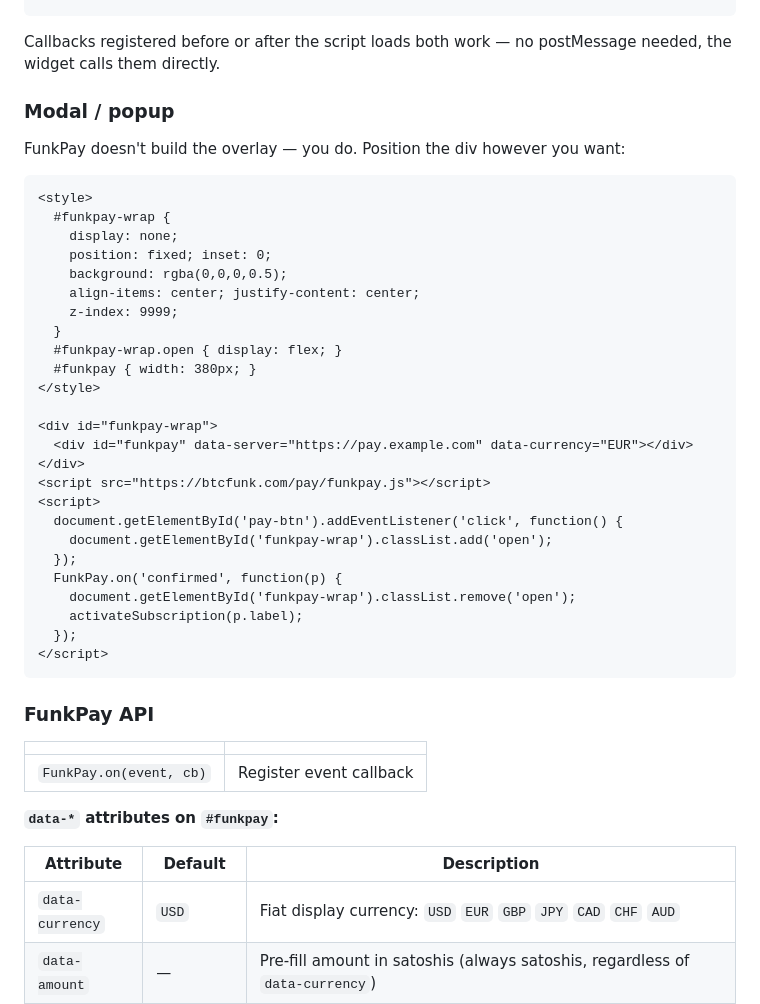
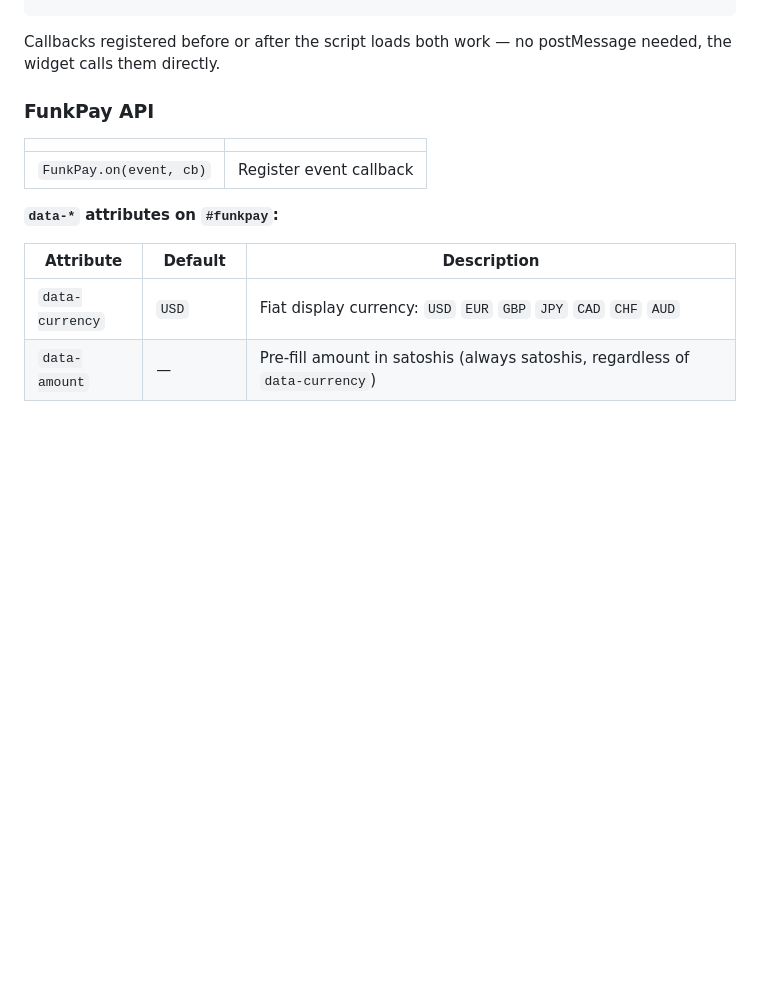
Before and after one commit to lucarocchi/btcfunkpay, a Markdown page: INTEGRATION.md, the part around the change. GitHub-like rendering; blank space fills up the shorter version.

Commit message:
Remove modal/popup section from INTEGRATION.md

````diff
--- a/INTEGRATION.md
+++ b/INTEGRATION.md
@@ -78,38 +78,6 @@ Want a modal/popup? Style the div yourself with `position:fixed` — FunkPay doe
 ```
 
 Callbacks registered before or after the script loads both work — no postMessage needed, the widget calls them directly.
-
-### Modal / popup
-
-FunkPay doesn't build the overlay — you do. Position the div however you want:
-
-```html
-<style>
-  #funkpay-wrap {
-    display: none;
-    position: fixed; inset: 0;
-    background: rgba(0,0,0,0.5);
-    align-items: center; justify-content: center;
-    z-index: 9999;
-  }
-  #funkpay-wrap.open { display: flex; }
-  #funkpay { width: 380px; }
-</style>
-
-<div id="funkpay-wrap">
-  <div id="funkpay" data-server="https://pay.example.com" data-currency="EUR"></div>
-</div>
-<script src="https://btcfunk.com/pay/funkpay.js"></script>
-<script>
-  document.getElementById('pay-btn').addEventListener('click', function() {
-    document.getElementById('funkpay-wrap').classList.add('open');
-  });
-  FunkPay.on('confirmed', function(p) {
-    document.getElementById('funkpay-wrap').classList.remove('open');
-    activateSubscription(p.label);
-  });
-</script>
-```
 
 ### FunkPay API
 
````
